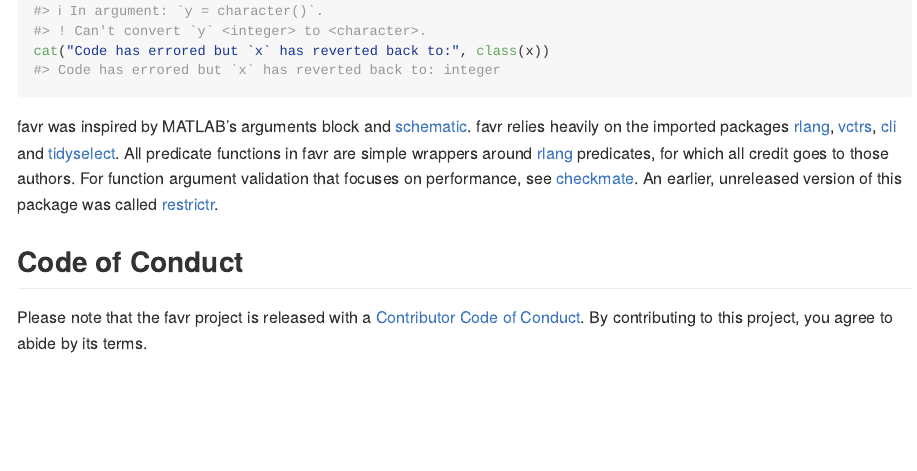
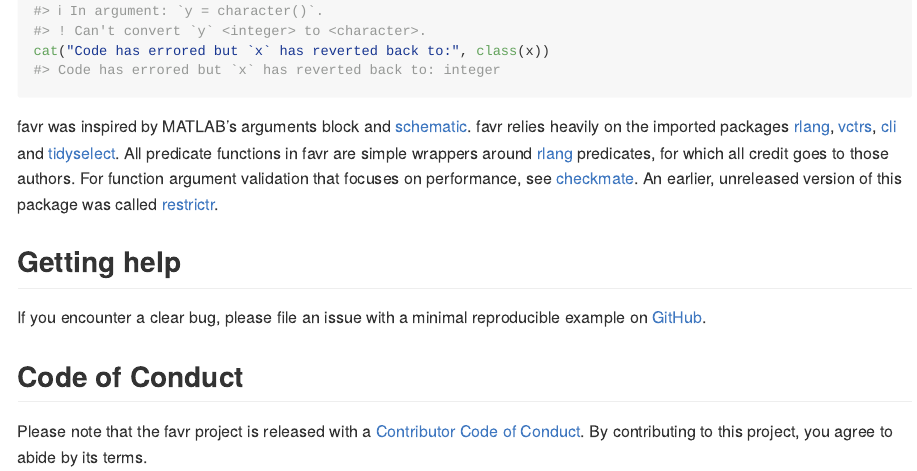
Before and after one commit to LJ-Jenkins/favr, an R Markdown document (README.Rmd): the page in a window 1100 px wide, from 5650 px down. The pictures show the output file README.md that the author committed with the source, drawn offline in the style of GitHub; badge pictures from the web are left out.

```diff
--- a/README.Rmd
+++ b/README.Rmd
@@ -218,6 +218,10 @@
 
 favr was inspired by MATLAB's arguments block and [schematic](https://whipson.github.io/schematic/). favr relies heavily on the imported packages [rlang](https://rlang.r-lib.org), [vctrs](https://vctrs.r-lib.org/), [cli](https://cli.r-lib.org/) and [tidyselect](https://tidyselect.r-lib.org/). All predicate functions in favr are simple wrappers around [rlang](https://rlang.r-lib.org) predicates, for which all credit goes to those authors. For function argument validation that focuses on performance, see [checkmate](https://mllg.github.io/checkmate/). An earlier, unreleased version of this package was called [restrictr](https://github.com/LJ-Jenkins/restrictr).
 
+## Getting help
+
+If you encounter a clear bug, please file an issue with a minimal reproducible example on [GitHub](https://github.com/LJ-Jenkins/favr/issues).
+
 ## Code of Conduct
 
 Please note that the favr project is released with a [Contributor Code of Conduct](https://lj-jenkins.github.io/favr/CODE_OF_CONDUCT.html). By contributing to this project, you agree to abide by its terms.
```
Also changed, not shown: README.md, pkgdown/favicon/apple-touch-icon.png, pkgdown/favicon/favicon-96x96.png, pkgdown/favicon/favicon.svg, pkgdown/favicon/web-app-manifest-192x192.png, pkgdown/favicon/web-app-manifest-512x512.png, 2 other files.
